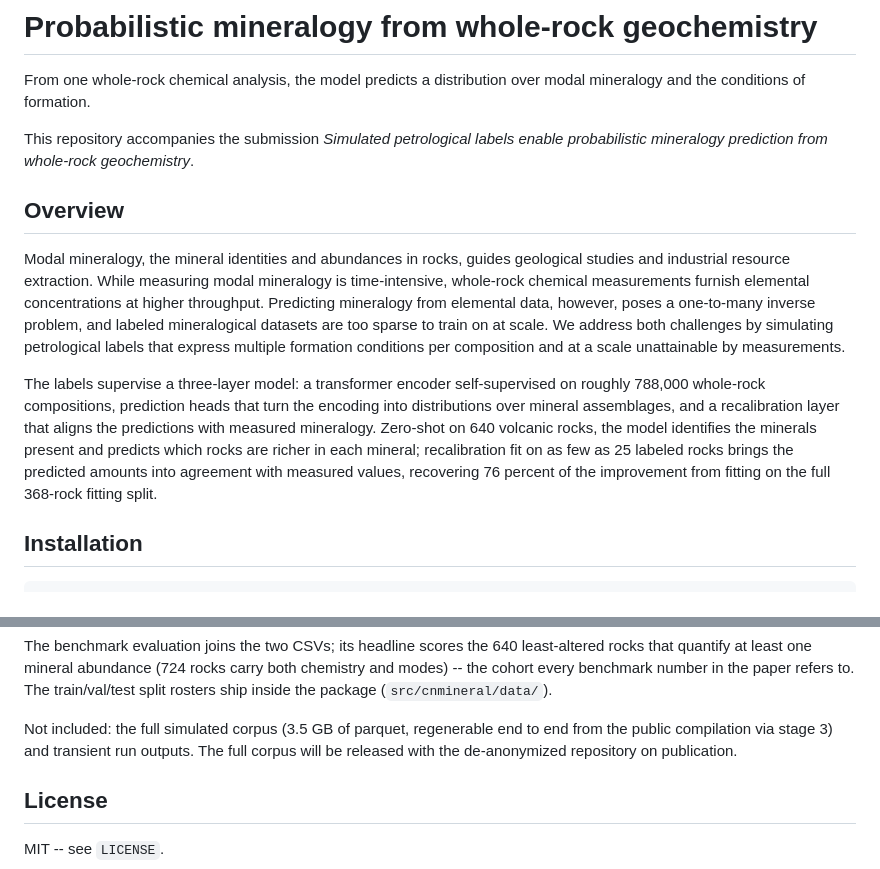
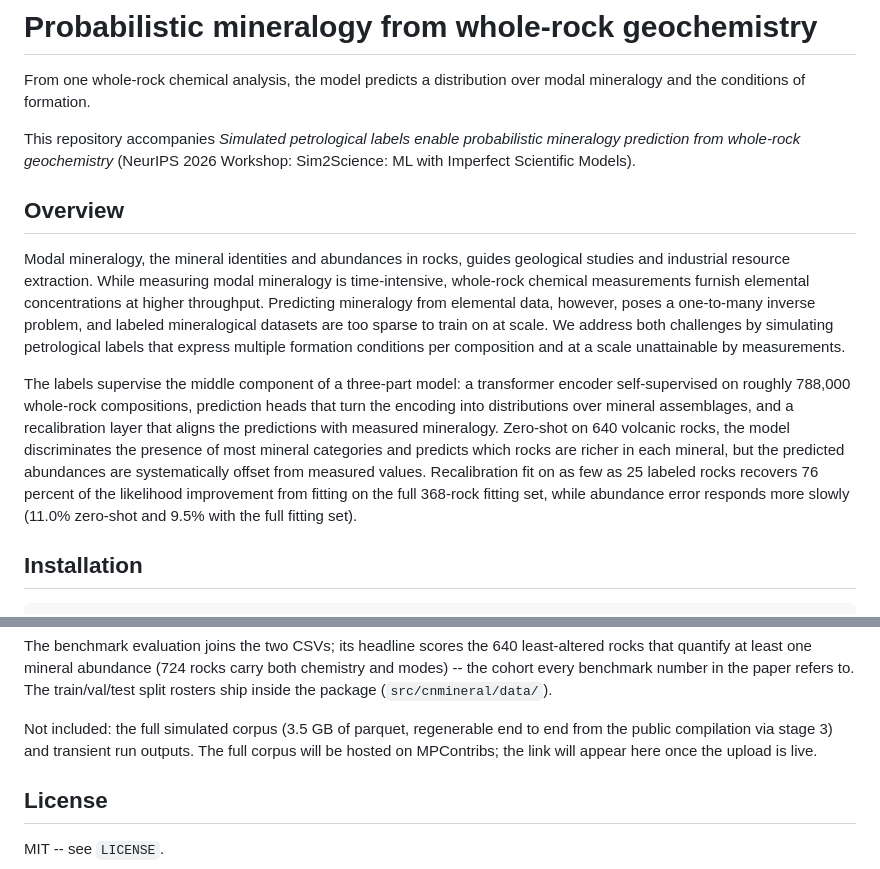
Before and after one commit to matthew-j-liu/phasecast, a Markdown page: README.md, 2 parts joined by grey strips. Rendered like a GitHub page.

Commit message:
readme: cite the accepted workshop paper, restate the overview to the camera-ready abstract, and point the full corpus to MPContribs.

```diff
--- a/README.md
+++ b/README.md
@@ -3,8 +3,9 @@
 From one whole-rock chemical analysis, the model predicts a distribution over
 modal mineralogy and the conditions of formation.
 
-This repository accompanies the submission *Simulated petrological labels
-enable probabilistic mineralogy prediction from whole-rock geochemistry*.
+This repository accompanies *Simulated petrological labels enable
+probabilistic mineralogy prediction from whole-rock geochemistry* (NeurIPS
+2026 Workshop: Sim2Science: ML with Imperfect Scientific Models).
 
 ## Overview
 
@@ -17,15 +18,17 @@ mineralogical datasets are too sparse to train on at scale. We address both
 challenges by simulating petrological labels that express multiple formation
 conditions per composition and at a scale unattainable by measurements.
 
-The labels supervise a three-layer model: a transformer encoder
-self-supervised on roughly 788,000 whole-rock compositions, prediction heads
-that turn the encoding into distributions over mineral assemblages, and a
-recalibration layer that aligns the predictions with measured mineralogy.
-Zero-shot on 640 volcanic rocks, the model identifies the minerals present
-and predicts which rocks are richer in each mineral; recalibration fit on as
-few as 25 labeled rocks brings the predicted amounts into agreement with
-measured values, recovering 76 percent of the improvement from fitting on the
-full 368-rock fitting split.
+The labels supervise the middle component of a three-part model: a
+transformer encoder self-supervised on roughly 788,000 whole-rock
+compositions, prediction heads that turn the encoding into distributions over
+mineral assemblages, and a recalibration layer that aligns the predictions
+with measured mineralogy. Zero-shot on 640 volcanic rocks, the model
+discriminates the presence of most mineral categories and predicts which
+rocks are richer in each mineral, but the predicted abundances are
+systematically offset from measured values. Recalibration fit on as few as 25
+labeled rocks recovers 76 percent of the likelihood improvement from fitting
+on the full 368-rock fitting set, while abundance error responds more slowly
+(11.0% zero-shot and 9.5% with the full fitting set).
 
 ## Installation
 
@@ -122,8 +125,8 @@ package (`src/cnmineral/data/`).
 
 Not included: the full simulated corpus (3.5 GB of parquet, regenerable end
 to end from the public compilation via stage 3) and transient run outputs.
-The full corpus will be released with the de-anonymized repository on
-publication.
+The full corpus will be hosted on MPContribs; the link will appear here once
+the upload is live.
 
 ## License
 
```
